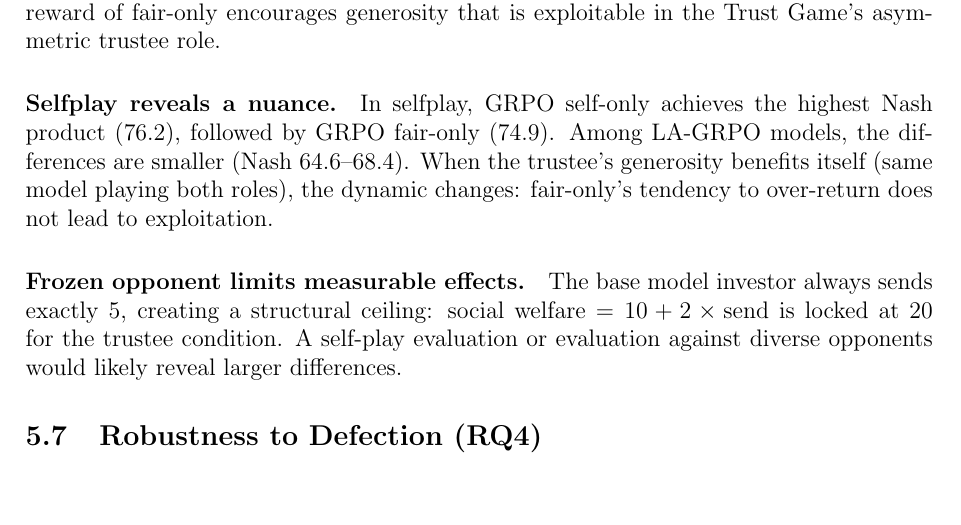
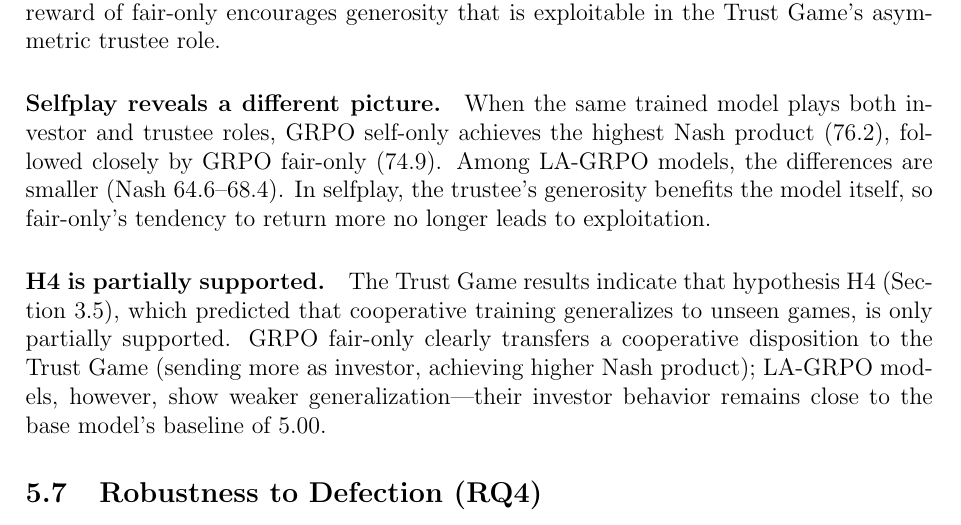
Before and after one commit to migub/master_thesis, a LaTeX document (main.tex): part of page 34 of 52, cut so that both start at the same text, the shorter picture padded with empty space. Compiled offline with pdfLaTeX.

Commit message:
fix: Trust Game — Tab 14 bold cleanup (only LA-GRPO All-Equal 65.6 highest Nash); H4 explicitly addressed as partially supported; Selfplay paragraph clearer; drop frozen-opponent paragraph

```diff
--- a/main.tex
+++ b/main.tex
@@ -942,9 +942,9 @@ Parse failure & 0\% & 0\% & 0\% & 0\% & 0\% & 0\% & 0\% \\
 
 \paragraph{LA-GRPO all-equal as trustee resists exploitation.} As trustee, LA-GRPO all-equal returns the smallest fraction ($71.4\%$) and ends up with the highest trustee payoff ($4.29$) and Nash product ($65.6$) of any tested model. In contrast, GRPO fair-only returns the most ($78.8\%$) but ends up worst off ($3.18$). The all-equal reward---which includes a self-interest term---prevents the model from over-returning, while the pure Nash product reward of fair-only encourages generosity that is exploitable in the Trust Game's asymmetric trustee role.
 
-\paragraph{Selfplay reveals a nuance.} In selfplay, GRPO self-only achieves the highest Nash product ($76.2$), followed by GRPO fair-only ($74.9$). Among LA-GRPO models, the differences are smaller (Nash $64.6$--$68.4$). When the trustee's generosity benefits itself (same model playing both roles), the dynamic changes: fair-only's tendency to over-return does not lead to exploitation.
-
-\paragraph{Frozen opponent limits measurable effects.} The base model investor always sends exactly 5, creating a structural ceiling: social welfare $= 10 + 2 \times \text{send}$ is locked at $20$ for the trustee condition. A self-play evaluation or evaluation against diverse opponents would likely reveal larger differences.
+\paragraph{Selfplay reveals a different picture.} When the same trained model plays both investor and trustee roles, GRPO self-only achieves the highest Nash product ($76.2$), followed closely by GRPO fair-only ($74.9$). Among LA-GRPO models, the differences are smaller (Nash $64.6$--$68.4$). In selfplay, the trustee's generosity benefits the model itself, so fair-only's tendency to return more no longer leads to exploitation.
+
+\paragraph{H4 is partially supported.} The Trust Game results indicate that hypothesis H4 (Section~\ref{sec:hypotheses}), which predicted that cooperative training generalizes to unseen games, is only partially supported. GRPO fair-only clearly transfers a cooperative disposition to the Trust Game (sending more as investor, achieving higher Nash product); LA-GRPO models, however, show weaker generalization---their investor behavior remains close to the base model's baseline of $5.00$.
 
 
 \subsection{Robustness to Defection (RQ4)}
```
Also changed, not shown: main.tex (2 more changed lines).
